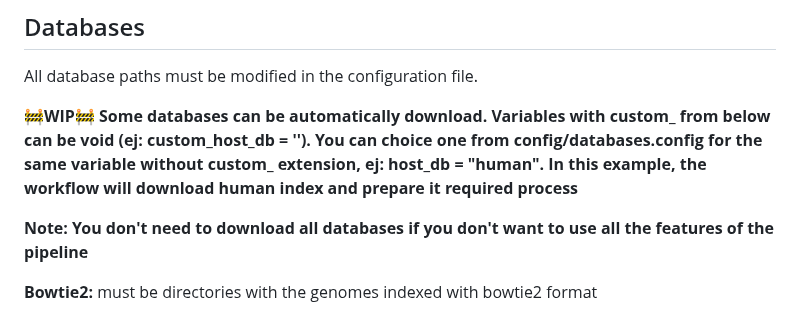
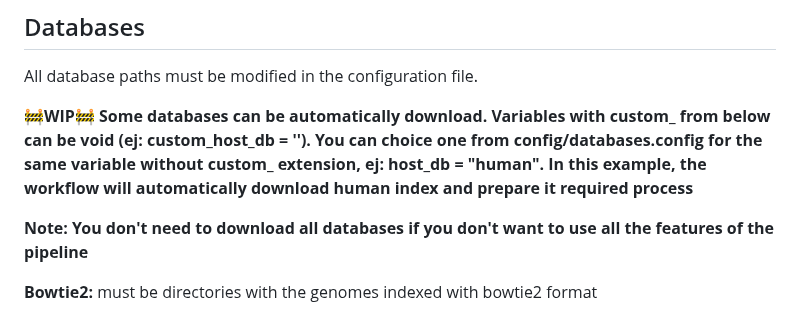
Before and after one commit to gene2dis/BugBuster, a Markdown page: README.md, the part around the change. GitHub-like rendering.

```diff
--- a/README.md
+++ b/README.md
@@ -82,7 +82,7 @@ sudo docker run hello-world
 
 All database paths must be modified in the configuration file.
 
-**🚧WIP🚧 Some databases can be automatically download. Variables with custom_ from below can be void (ej: custom_host_db = ''). You can choice one from config/databases.config for the same variable without custom_ extension, ej: host_db = "human". In this example, the workflow will download human index and prepare it required process**
+**🚧WIP🚧 Some databases can be automatically download. Variables with custom_ from below can be void (ej: custom_host_db = ''). You can choice one from config/databases.config for the same variable without custom_ extension, ej: host_db = "human". In this example, the workflow will automatically download human index and prepare it required process**
 
 **Note: You don't need to download all databases if you don't want to use all the features of the pipeline**
 
```
